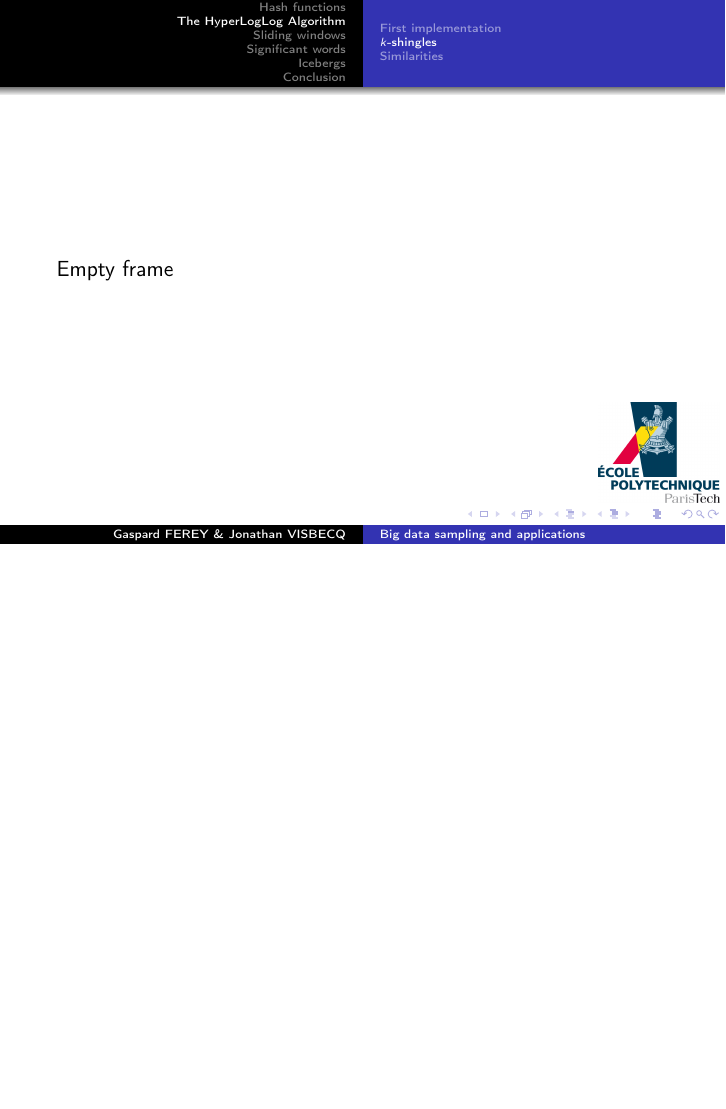
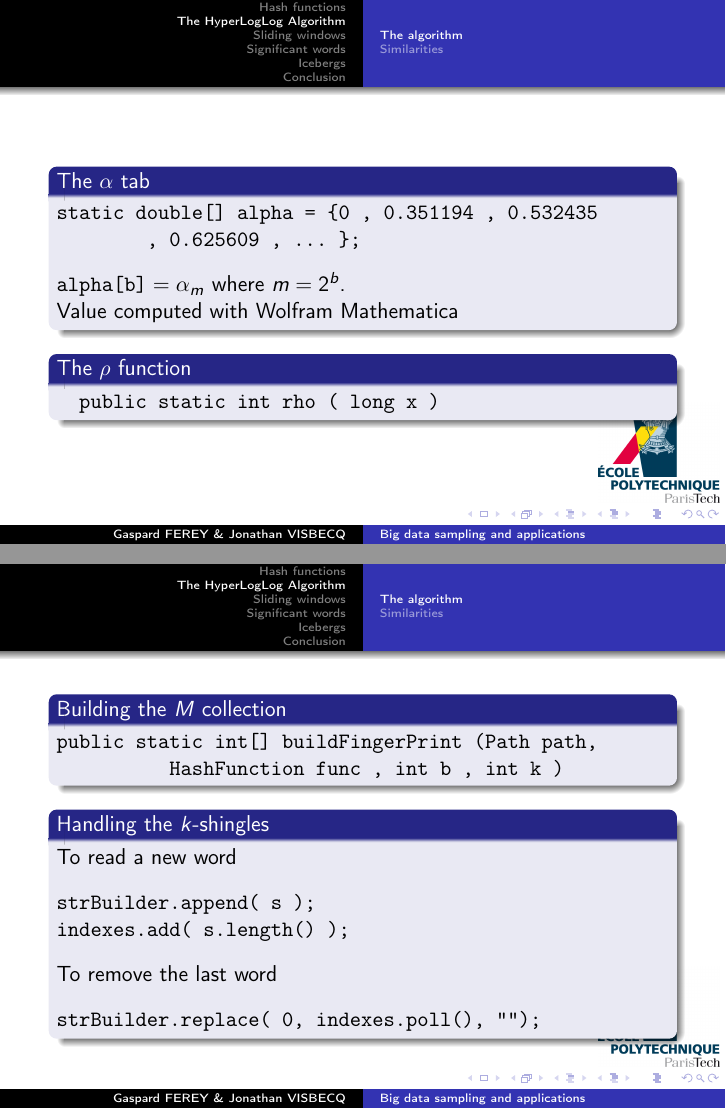
Before and after one commit to Gaspi/Projet-INF431, LaTeX slides (Soutenance/Soutenance.tex): page 9 of 20 before the commit and pages 9 and 10 of 21 after it, the two joined at a grey line, the shorter picture padded with empty space. Compiled offline with pdfLaTeX.

Commit message:
Further on the slides

```diff
--- a/Soutenance/Soutenance.tex
+++ b/Soutenance/Soutenance.tex
@@ -92,4 +91,3 @@ Insérer le tableau ici
 
 \section{The HyperLogLog Algorithm}
 
-\subsection{First implementation}
@@ -98,9 +97,49 @@ Empty frame
 \end{frame}
 
-\subsection{$k$-shingles}
-\begin{frame}
-Empty frame
+\begin{frame}[fragile]
+
+\begin{block}{The $\alpha$ tab}
+\begin{verbatim}
+static double[] alpha = {0 , 0.351194 , 0.532435
+        , 0.625609 , ... };
+\end{verbatim}
+$\texttt{alpha[b]} = \alpha_m$ where $m = 2^b$.\\
+Value computed with Wolfram Mathematica
+\end{block}
+
+\begin{block}{The $\rho$ function}
+\begin{verbatim}
+  public static int rho ( long x )
+\end{verbatim}
+
+\end{block}
 \end{frame}
+
+
+\begin{frame}[fragile]
+\begin{block}{Building the $M$ collection}
+\begin{verbatim}
+public static int[] buildFingerPrint (Path path,
+          HashFunction func , int b , int k )
+\end{verbatim}
+
+\end{block}
+
+\begin{block}{Handling the $k$-shingles}
+To read a new word
+\begin{verbatim}
+strBuilder.append( s );
+indexes.add( s.length() );
+\end{verbatim}
+To remove the last word
+\begin{verbatim}
+strBuilder.replace( 0, indexes.poll(), "");
+\end{verbatim}
+\end{block}
+
+\end{frame}
+
+
 
 \subsection{Similarities}
 \begin{frame}
```
Also changed, not shown: Soutenance/pictures/algoFlajolet.png (added), Soutenance/Soutenance.tex (9 more changed lines).
